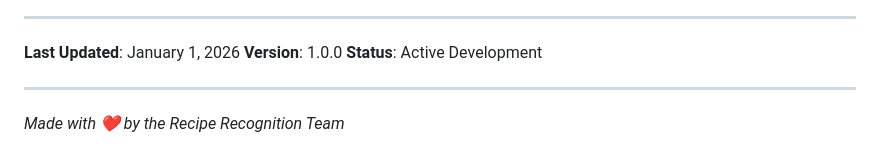
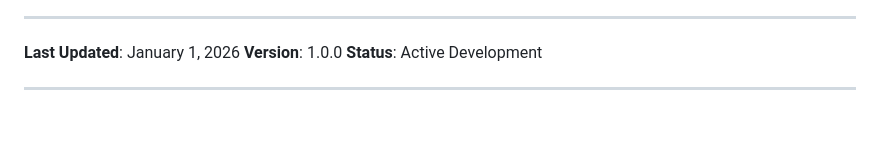
Before and after one commit to CSE-PrajwalCA/PlatePerceive--Recipe-Recognizer-Web-App, a Markdown page: README.md, the part around the change. Rendered like a GitHub page; blank space fills up the shorter version.

```diff
--- a/README.md
+++ b/README.md
@@ -1116,5 +1116,3 @@ For full license text, see LICENSE file in repository.
 **Status**: Active Development
 
 ---
-
-*Made with ❤️ by the Recipe Recognition Team*
```
